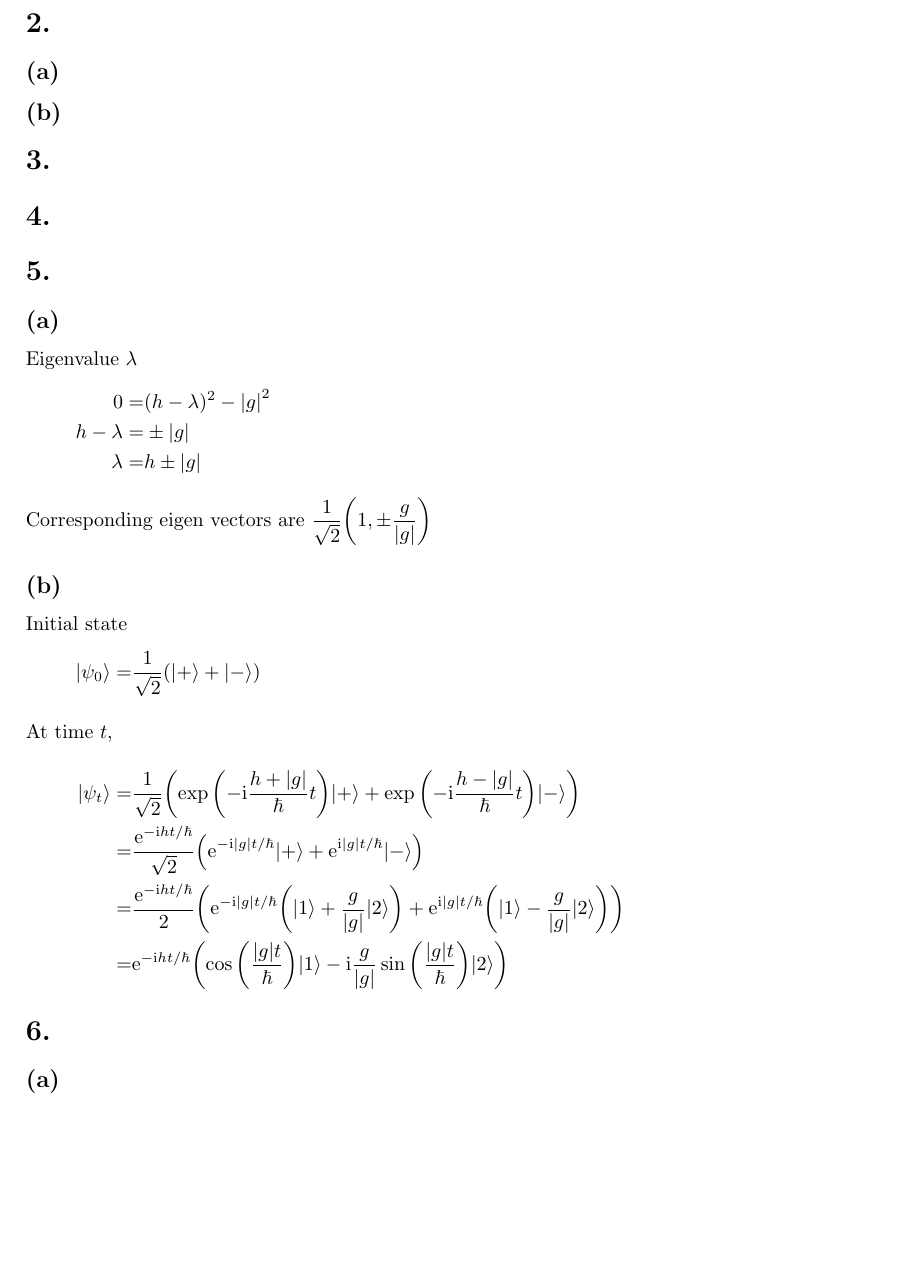
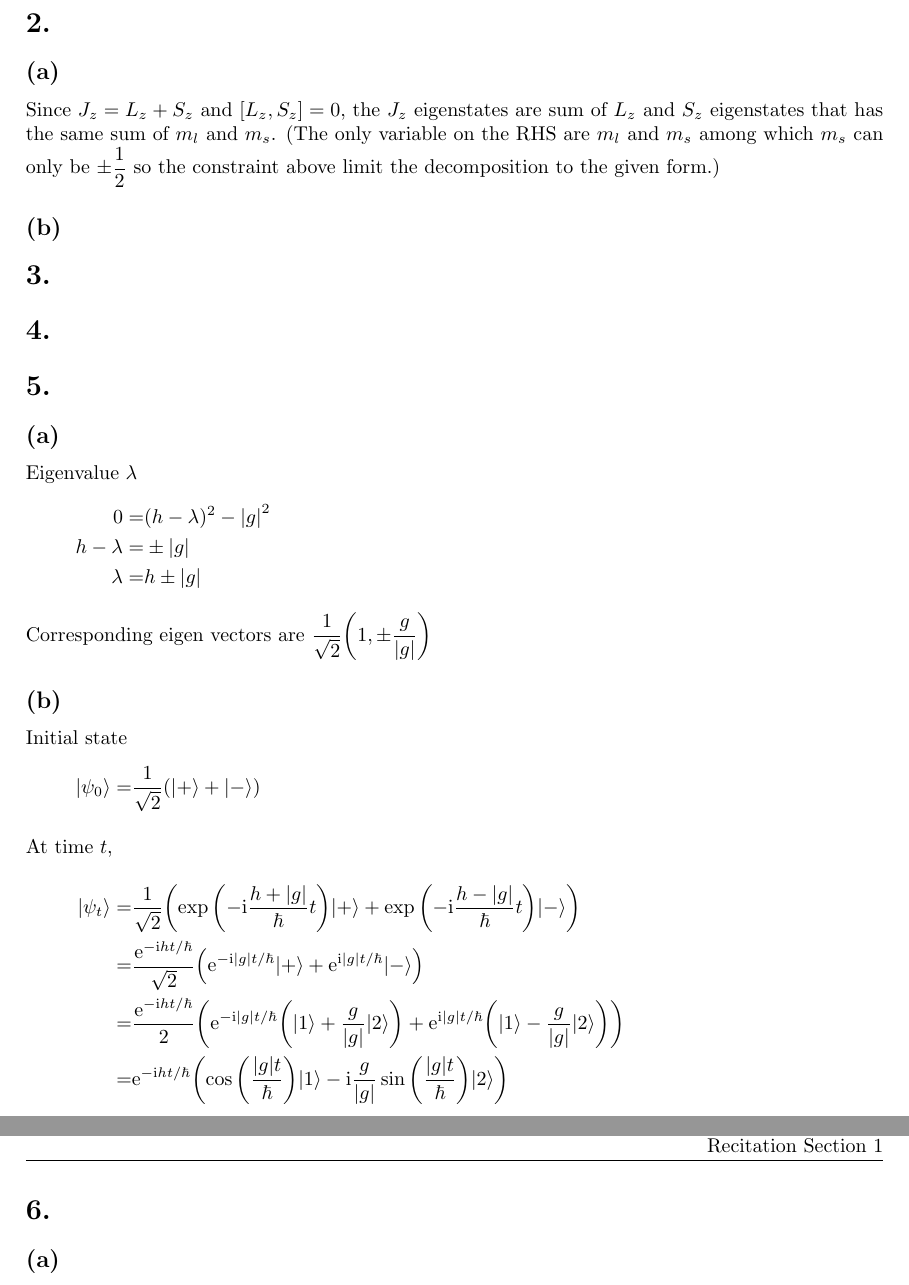
Before and after one commit to yuyichao/phys-251b, a LaTeX problem sheet (pset/pset2/pset2.tex): part of the page before the commit and two parts of pages 1 and 2 of 2 after it, the two joined at a grey line, cut so that both start at the same text, the shorter picture padded with empty space. Compiled offline with pdfLaTeX; a LaTeX package or settings file that is missing is left out.

Commit message:
[pset2] p2a

```diff
--- a/pset/pset2/pset2.tex
+++ b/pset/pset2/pset2.tex
@@ -100,6 +100,10 @@
 \section{}
 \section{}
 \subsection{}
+Since $J_z=L_z+S_z$ and $\sqr{L_z, S_z}=0$, the $J_z$ eigenstates are sum of
+$L_z$ and $S_z$ eigenstates that has the same sum of $m_l$ and $m_s$.
+(The only variable on the RHS are $m_l$ and $m_s$ among which $m_s$ can only be
+$\pm\dfrac12$ so the constraint above limit the decomposition to the given form.)
 \subsection{}
 \section{}
 \section{}
```
Also changed, not shown: pset/pset2/pset2.pdf.
